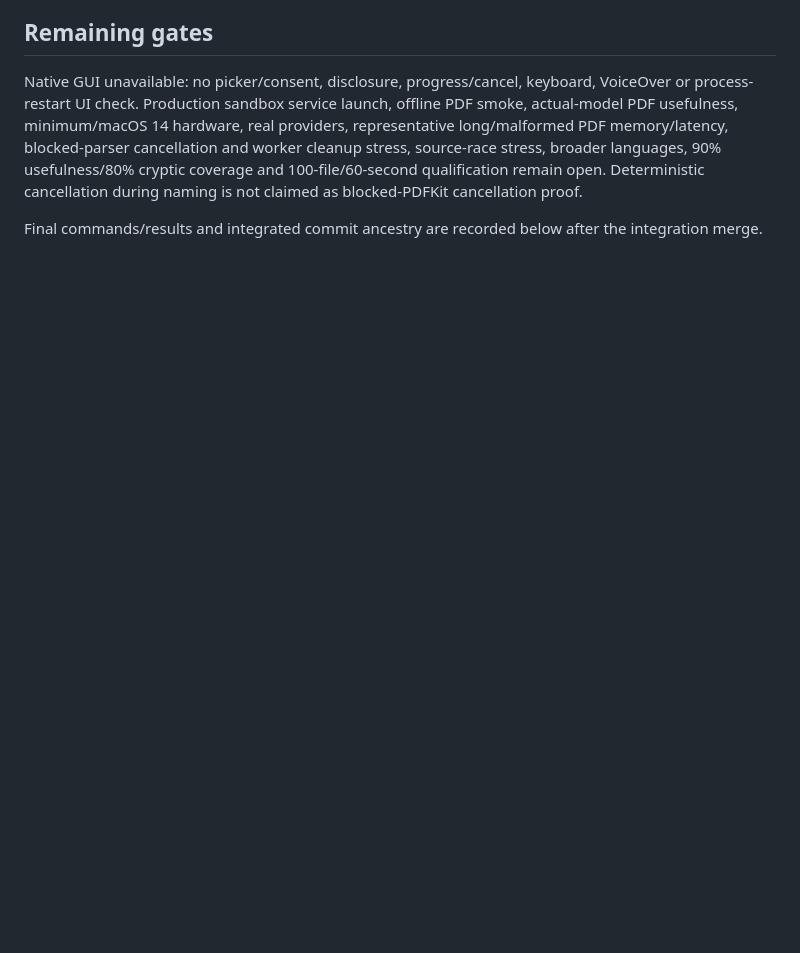
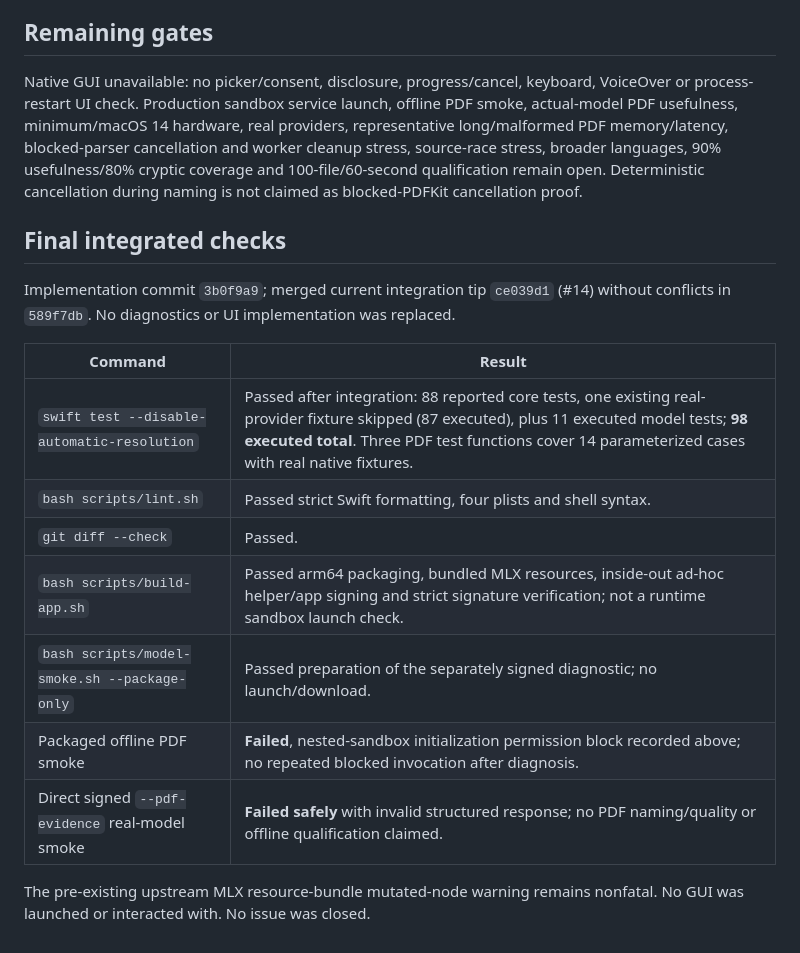
Before and after one commit to xchrisbailey/tidy, a Markdown page: docs/verification/ticket-10.md, the part around the change. GitHub-like rendering; blank space fills up the shorter version.

Commit message:
docs: records PDF verification and native blockers

```diff
--- a/docs/verification/ticket-10.md
+++ b/docs/verification/ticket-10.md
@@ -153,5 +153,20 @@ worker cleanup stress, source-race stress, broader languages, 90% usefulness/80%
 cryptic coverage and 100-file/60-second qualification remain open. Deterministic
 cancellation during naming is not claimed as blocked-PDFKit cancellation proof.
 
-Final commands/results and integrated commit ancestry are recorded below after
-the integration merge.
+## Final integrated checks
+
+Implementation commit `3b0f9a9`; merged current integration tip `ce039d1` (#14)
+without conflicts in `589f7db`. No diagnostics or UI implementation was replaced.
+
+| Command | Result |
+| --- | --- |
+| `swift test --disable-automatic-resolution` | Passed after integration: 88 reported core tests, one existing real-provider fixture skipped (87 executed), plus 11 executed model tests; **98 executed total**. Three PDF test functions cover 14 parameterized cases with real native fixtures. |
+| `bash scripts/lint.sh` | Passed strict Swift formatting, four plists and shell syntax. |
+| `git diff --check` | Passed. |
+| `bash scripts/build-app.sh` | Passed arm64 packaging, bundled MLX resources, inside-out ad-hoc helper/app signing and strict signature verification; not a runtime sandbox launch check. |
+| `bash scripts/model-smoke.sh --package-only` | Passed preparation of the separately signed diagnostic; no launch/download. |
+| Packaged offline PDF smoke | **Failed**, nested-sandbox initialization permission block recorded above; no repeated blocked invocation after diagnosis. |
+| Direct signed `--pdf-evidence` real-model smoke | **Failed safely** with invalid structured response; no PDF naming/quality or offline qualification claimed. |
+
+The pre-existing upstream MLX resource-bundle mutated-node warning remains
+nonfatal. No GUI was launched or interacted with. No issue was closed.
```
